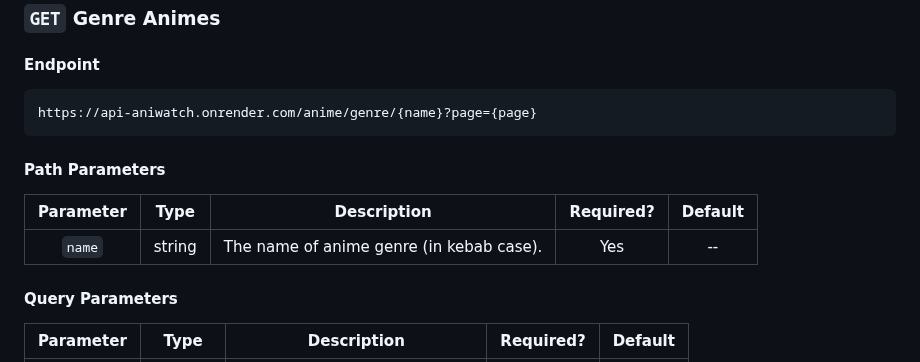
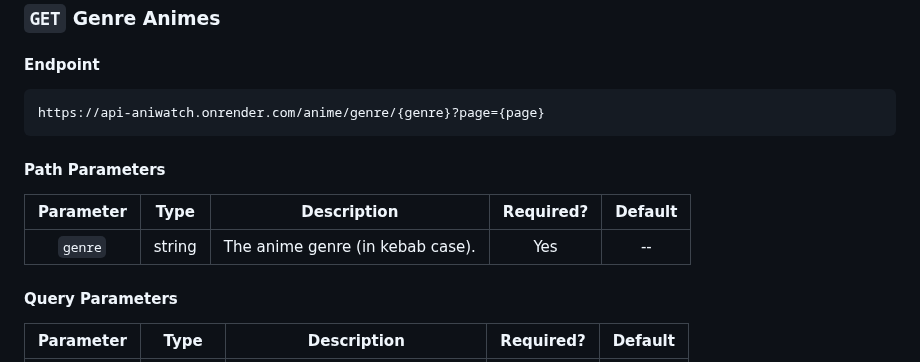
Before and after one commit to ghoshRitesh12/aniwatch-api, a Markdown page: README.md, the part around the change. GitHub-like rendering.

Commit message:
minor update in readme

````diff
--- a/README.md
+++ b/README.md
@@ -595,14 +595,14 @@ console.log(data);
 #### Endpoint
 
 ```sh
-https://api-aniwatch.onrender.com/anime/genre/{name}?page={page}
+https://api-aniwatch.onrender.com/anime/genre/{genre}?page={page}
 ```
 
 #### Path Parameters
 
-| Parameter |  Type  |               Description                | Required? | Default |
-| :-------: | :----: | :--------------------------------------: | :-------: | :-----: |
-|  `name`   | string | The name of anime genre (in kebab case). |    Yes    |   --    |
+| Parameter |  Type  |               Description         | Required? | Default |
+| :-------: | :----: | :-------------------------------: | :-------: | :-----: |
+|  `genre`  | string | The anime genre (in kebab case).  |    Yes    |   --    |
 
 #### Query Parameters
 
````
